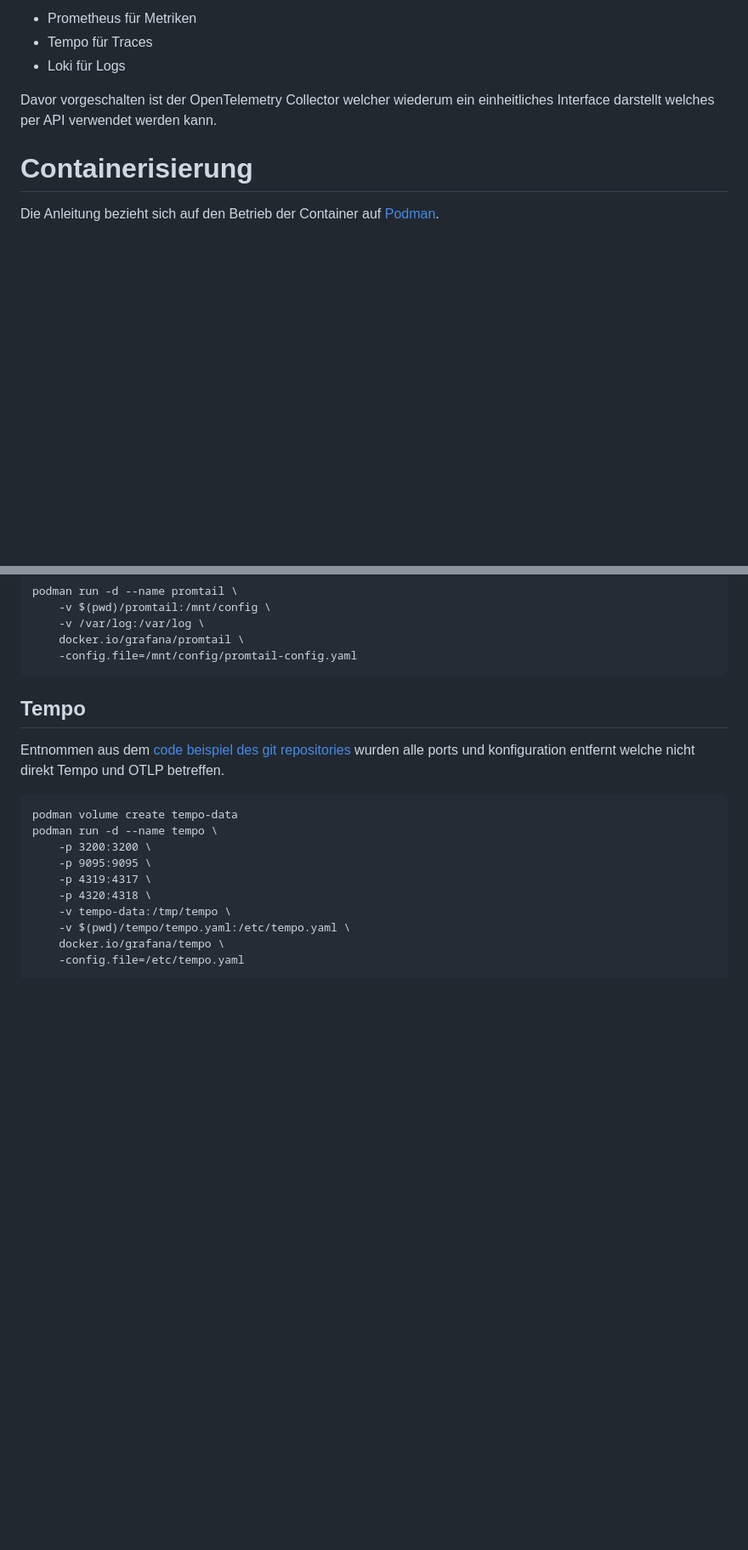
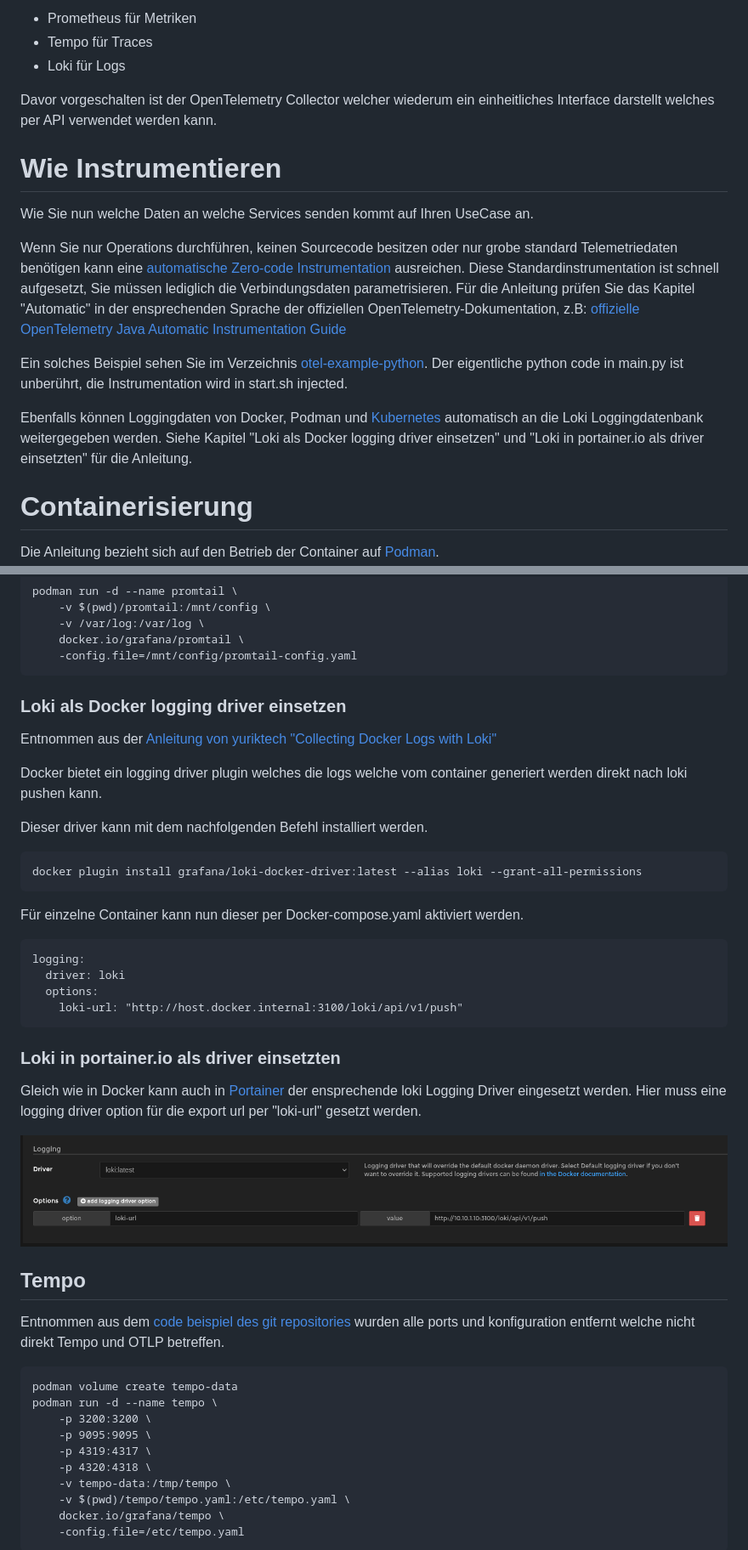
Before and after one commit to stafel/blog-backend, a Markdown page: telemetry.md, 2 parts joined by grey strips. Shown: that part at 85% size. Drawn GitHub-style; pictures changed too: imgs/loki_in_portainer.png (added); blank space fills up the shorter version.

Commit message:
docs: add howto instrument, loki logging driver

````diff
--- a/telemetry.md
+++ b/telemetry.md
@@ -9,6 +9,16 @@ Da die verschiedenen Telemetriedaten in unterschiedlichen Arten produziert, darg
 - Loki für Logs
 
 Davor vorgeschalten ist der OpenTelemetry Collector welcher wiederum ein einheitliches Interface darstellt welches per API verwendet werden kann.
+
+# Wie Instrumentieren
+
+Wie Sie nun welche Daten an welche Services senden kommt auf Ihren UseCase an.
+
+Wenn Sie nur Operations durchführen, keinen Sourcecode besitzen oder nur grobe standard Telemetriedaten benötigen kann eine [automatische Zero-code Instrumentation](https://opentelemetry.io/docs/concepts/instrumentation/zero-code/) ausreichen. Diese Standardinstrumentation ist schnell aufgesetzt, Sie müssen lediglich die Verbindungsdaten parametrisieren. Für die Anleitung prüfen Sie das Kapitel "Automatic" in der ensprechenden Sprache der offiziellen OpenTelemetry-Dokumentation, z.B: [offizielle OpenTelemetry Java Automatic Instrumentation Guide](https://opentelemetry.io/docs/languages/java/automatic/)
+
+Ein solches Beispiel sehen Sie im Verzeichnis [otel-example-python](./otel-example-python/). Der eigentliche python code in main.py ist unberührt, die Instrumentation wird in start.sh injected.
+
+Ebenfalls können Loggingdaten von Docker, Podman und [Kubernetes](https://grafana.com/blog/2023/04/12/how-to-collect-and-query-kubernetes-logs-with-grafana-loki-grafana-and-grafana-agent/) automatisch an die Loki Loggingdatenbank weitergegeben werden. Siehe Kapitel "Loki als Docker logging driver einsetzen" und "Loki in portainer.io als driver einsetzten" für die Anleitung.
 
 # Containerisierung
 
@@ -75,6 +85,33 @@ podman run -d --name promtail \
     docker.io/grafana/promtail \
     -config.file=/mnt/config/promtail-config.yaml
 ```
+
+### Loki als Docker logging driver einsetzen
+
+Entnommen aus der [Anleitung von yuriktech "Collecting Docker Logs with Loki"](https://yuriktech.com/2020/03/21/Collecting-Docker-Logs-With-Loki/)
+
+Docker bietet ein logging driver plugin welches die logs welche vom container generiert werden direkt nach loki pushen kann.
+
+Dieser driver kann mit dem nachfolgenden Befehl installiert werden.
+
+```
+docker plugin install grafana/loki-docker-driver:latest --alias loki --grant-all-permissions
+```
+
+Für einzelne Container kann nun dieser per Docker-compose.yaml aktiviert werden.
+
+```
+logging:
+  driver: loki
+  options:
+    loki-url: "http://host.docker.internal:3100/loki/api/v1/push"
+```
+
+### Loki in portainer.io als driver einsetzten
+
+Gleich wie in Docker kann auch in [Portainer](portainer.io) der ensprechende loki Logging Driver eingesetzt werden. Hier muss eine logging driver option für die export url per "loki-url" gesetzt werden.
+
+![screenshot loki driver in portainer](./imgs/loki_in_portainer.png)
 
 ## Tempo
 
````
